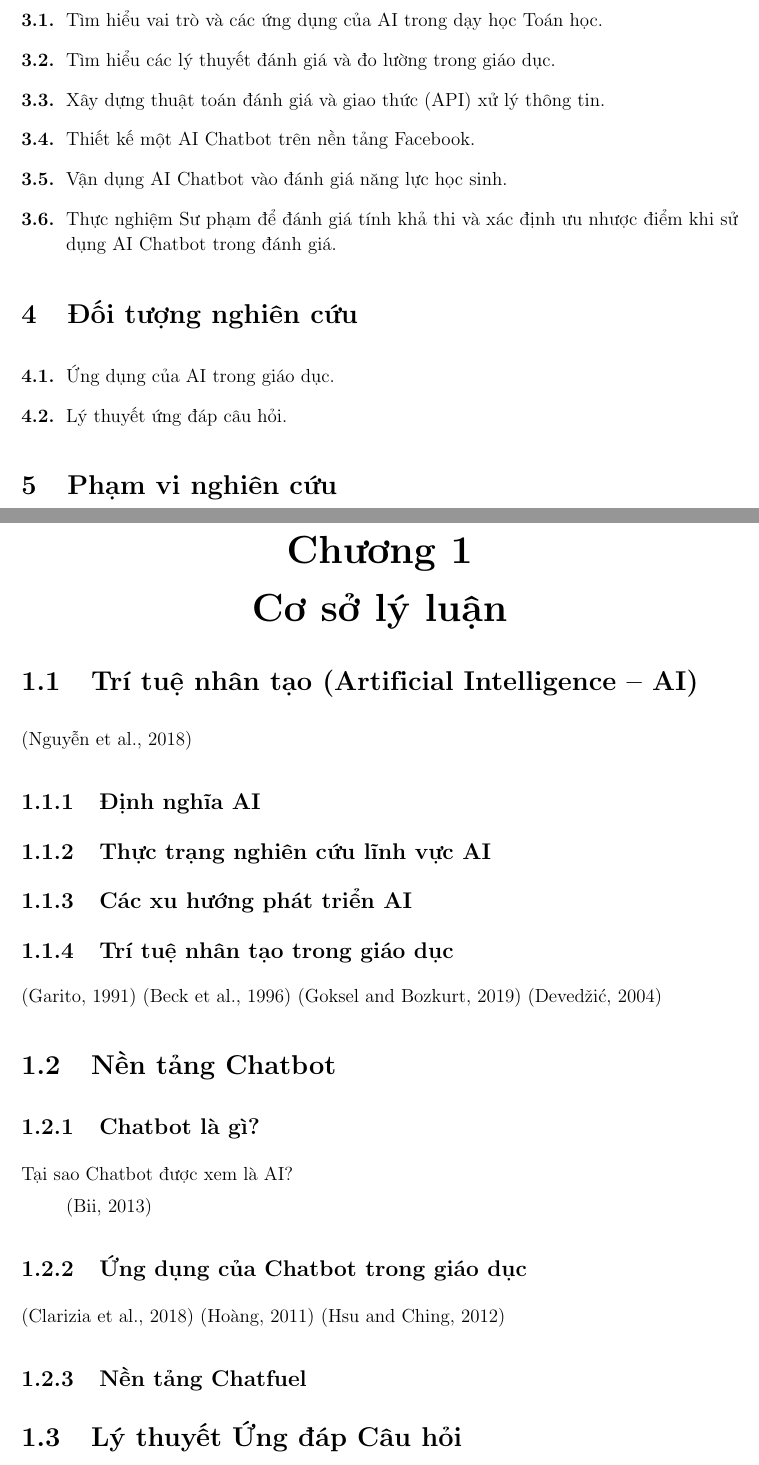
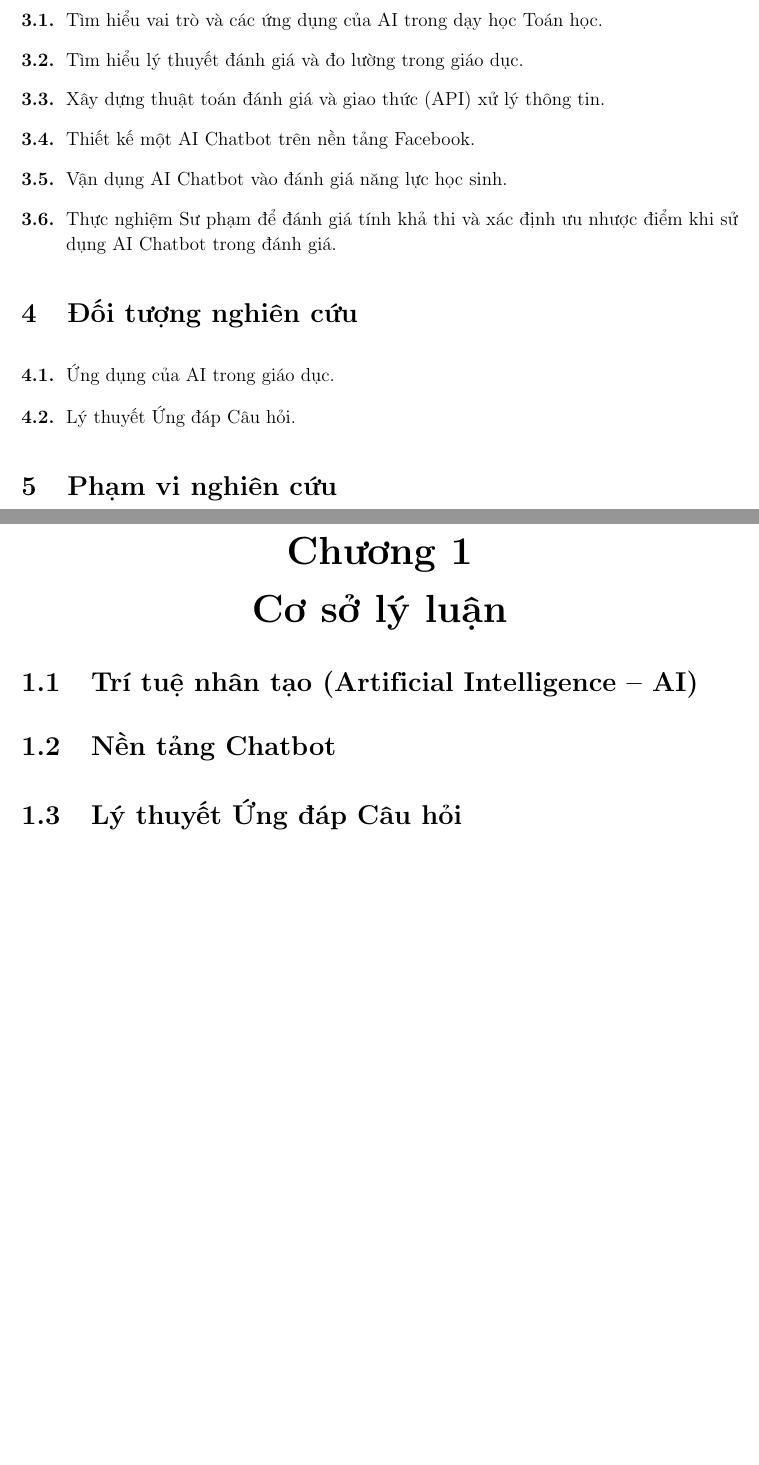
Before and after one commit to domnht/graduation-thesis, a LaTeX document (main.tex, which reads chapters/literature-review.tex, chapters/opening.tex, config.tex): two parts of pages 9 and 10 of 24 before the commit and two parts of pages 8 and 9 of 22 after it, joined at a grey line, cut so that both start at the same text, the shorter picture padded with empty space. Compiled offline with pdfLaTeX.

Commit message:
Update Outline (Chapter 1)

```diff
--- a/chapters/literature-review.tex
+++ b/chapters/literature-review.tex
@@ -1,27 +1,27 @@
 \chapter{Cơ sở lý luận}
 
 \section{Trí tuệ nhân tạo (Artificial Intelligence – AI)}
-(\cite{nguyen2018tri})
-\subsection{Định nghĩa AI}
-\subsection{Thực trạng nghiên cứu lĩnh vực AI}
-\subsection{Các xu hướng phát triển AI}
-\subsection{Trí tuệ nhân tạo trong giáo dục}
-(\cite{garito1991artificial})
-(\cite{beck1996applications})
-(\cite{goksel2019artificial})
-(\cite{devedvzic2004web})
+% (\cite{nguyen2018tri})
+% \subsection{Định nghĩa AI}
+% \subsection{Thực trạng nghiên cứu lĩnh vực AI}
+% \subsection{Các xu hướng phát triển AI}
+% \subsection{Trí tuệ nhân tạo trong giáo dục}
+% (\cite{garito1991artificial})
+% (\cite{beck1996applications})
+% (\cite{goksel2019artificial})
+% (\cite{devedvzic2004web})
 
 \section{Nền tảng Chatbot}
-\subsection{Chatbot là gì?}\par
-Tại sao Chatbot được xem là AI?\par
-(\cite{bii2013chatbot})
+% \subsection{Chatbot là gì?}\par
+% Tại sao Chatbot được xem là AI?\par
+% (\cite{bii2013chatbot})
 
-\subsection{Ứng dụng của Chatbot trong giáo dục}
-(\cite{10.1007/978-3-030-01689-0_23})
-(\cite{hoang2011ung})
-(\cite{hsu2012mobile})
+% \subsection{Ứng dụng của Chatbot trong giáo dục}
+% (\cite{10.1007/978-3-030-01689-0_23})
+% (\cite{hoang2011ung})
+% (\cite{hsu2012mobile})
 
-\subsection{Nền tảng Chatfuel}
+% \subsection{Nền tảng Chatfuel}
 
 \section{Lý thuyết Ứng đáp Câu hỏi}
 Lý thuyết Ứng đáp Câu hỏi (Item Response Theory - IRT) là một lý thuyết của khoa học về đo lường trong giáo dục, ra đời từ nửa sau của thế kỷ XX và phát triển mạnh mẽ cho đến nay. Trước đó, Lý thuyết Trắc nghiệm cổ điển (Clasical Test Theory – CTT), ra đời từ khoảng cuối thế kỷ XIX và hoàn thiện vào khoảng thập niên 1970, đã có nhiều đóng góp quan trọng cho hoạt động đánh giá trong giáo dục, nhưng cũng thể hiện một số hạn chế. Các nhà tâm lý học (psychometricians) cố gắng xây dựng một lý thuyết hiện đại sao cho khắc phục được các hạn chế đó. Lý thuyết trắc nghiệm hiện đại được xây dựng dựa trên mô hình toán học, đòi hỏi nhiều tính toán, nhưng nhờ sự tiến bộ vượt bậc của công nghệ tính toán bằng máy tính điện tử vào cuối thế kỷ XX – đầu thế kỷ XXI, nên nó đã phát triển nhanh chóng và đạt được những thành tựu quan trọng.\par
--- a/chapters/opening.tex
+++ b/chapters/opening.tex
@@ -19,7 +19,7 @@ Mục tiêu của luận văn này là xây dựng một \textit{máy trò chuy
 Luận văn thực hiện những nhiệm vụ sau:\par
 \begin{enumerate}[label=\textbf{\thesection.\arabic*.},align=left,left=0cm..1cm]
 	\item Tìm hiểu vai trò và các ứng dụng của AI trong dạy học Toán học.
-	\item Tìm hiểu các lý thuyết đánh giá và đo lường trong giáo dục.
+	\item Tìm hiểu lý thuyết đánh giá và đo lường trong giáo dục.
 	\item Xây dựng thuật toán đánh giá và giao thức (API) xử lý thông tin.
 	\item Thiết kế một AI Chatbot trên nền tảng Facebook.
 	\item Vận dụng AI Chatbot vào đánh giá năng lực học sinh.
@@ -29,7 +29,7 @@ Luận văn thực hiện những nhiệm vụ sau:\par
 \section{Đối tượng nghiên cứu}
 \begin{enumerate}[label=\textbf{\thesection.\arabic*.},align=left,left=0cm..1cm]
 \item Ứng dụng của AI trong giáo dục.\par
-\item Lý thuyết ứng đáp câu hỏi.\par
+\item Lý thuyết Ứng đáp Câu hỏi.\par
 \end{enumerate}
 
 \section{Phạm vi nghiên cứu}
--- a/config.tex
+++ b/config.tex
@@ -5,7 +5,6 @@
 \usepackage{tikz,graphicx,wrapfig,xcolor} % Graphing pgfplots
 \usepackage{ragged2e,changepage,fancyhdr} % Page setup
 \usepackage{titlesec,caption} % Chapter title setting
-\usepackage{blindtext} % Lorem Ipsum... generator
 \usepackage{listings} % Code Output
 \usepackage[hidelinks,unicode]{hyperref}
 
```
Also changed, not shown: chapters/build-the-api.tex (+1 -1 lines), chapters/experiment.tex (+1 -1 lines), main.tex (+1 -0 lines), main.pdf, config.tex (6 more changed lines).
